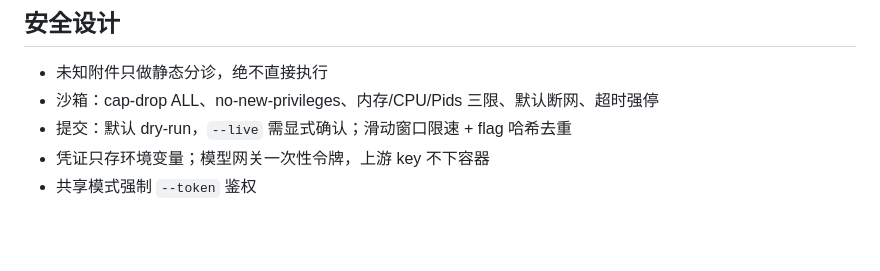
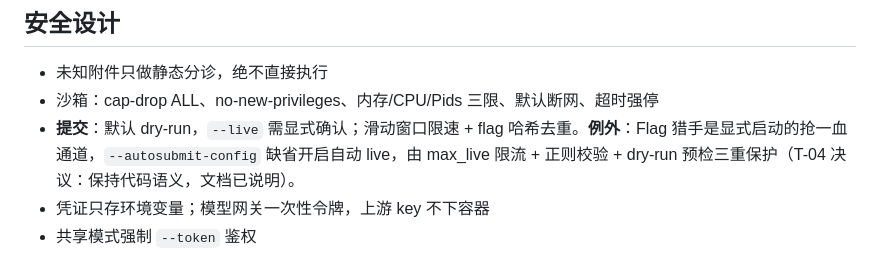
Before and after one commit to LceAn/solve-ai-ctf, a Markdown page: README.md, the part around the change. Rendered like a GitHub page; blank space fills up the shorter version.

Commit message:
R51：T-04 文档口径——README 标注 Flag 猎手默认 live 的例外与三重保护

```diff
--- a/README.md
+++ b/README.md
@@ -121,7 +121,7 @@ workbench/server.py   ← facade（N-06 拆包：wb_core/wb_tasks/wb_actions/wb_
 
 - 未知附件只做静态分诊，绝不直接执行
 - 沙箱：cap-drop ALL、no-new-privileges、内存/CPU/Pids 三限、默认断网、超时强停
-- 提交：默认 dry-run，`--live` 需显式确认；滑动窗口限速 + flag 哈希去重
+- **提交**：默认 dry-run，`--live` 需显式确认；滑动窗口限速 + flag 哈希去重。**例外**：Flag 猎手是显式启动的抢一血通道，`--autosubmit-config` 缺省开启自动 live，由 max_live 限流 + 正则校验 + dry-run 预检三重保护（T-04 决议：保持代码语义，文档已说明）。
 - 凭证只存环境变量；模型网关一次性令牌，上游 key 不下容器
 - 共享模式强制 `--token` 鉴权
 
```
